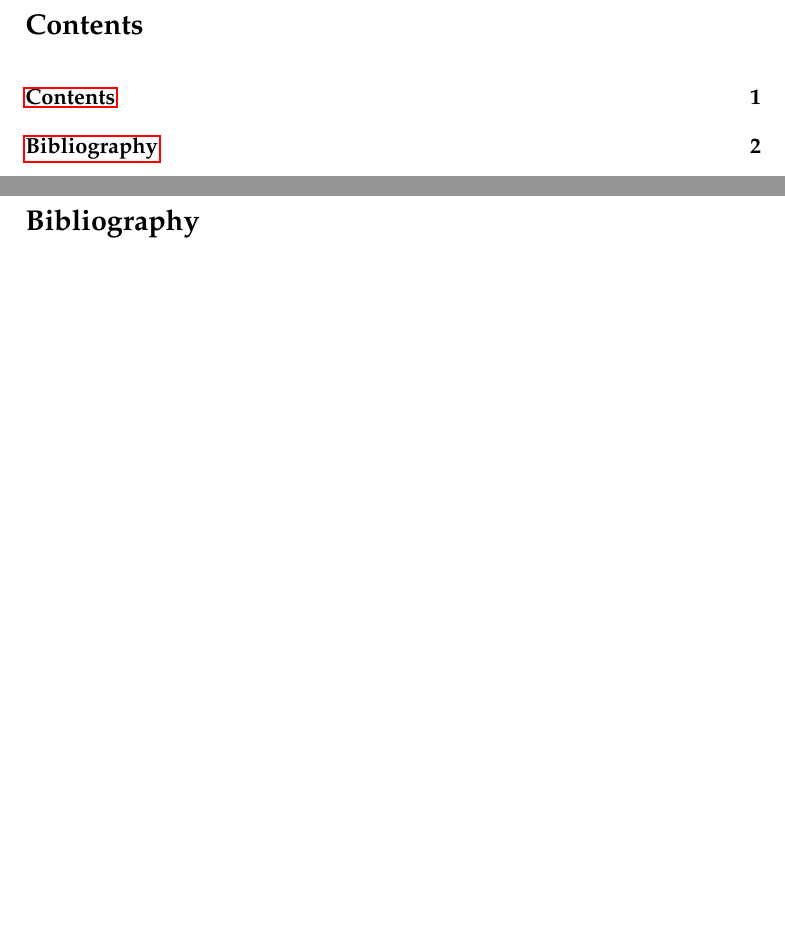
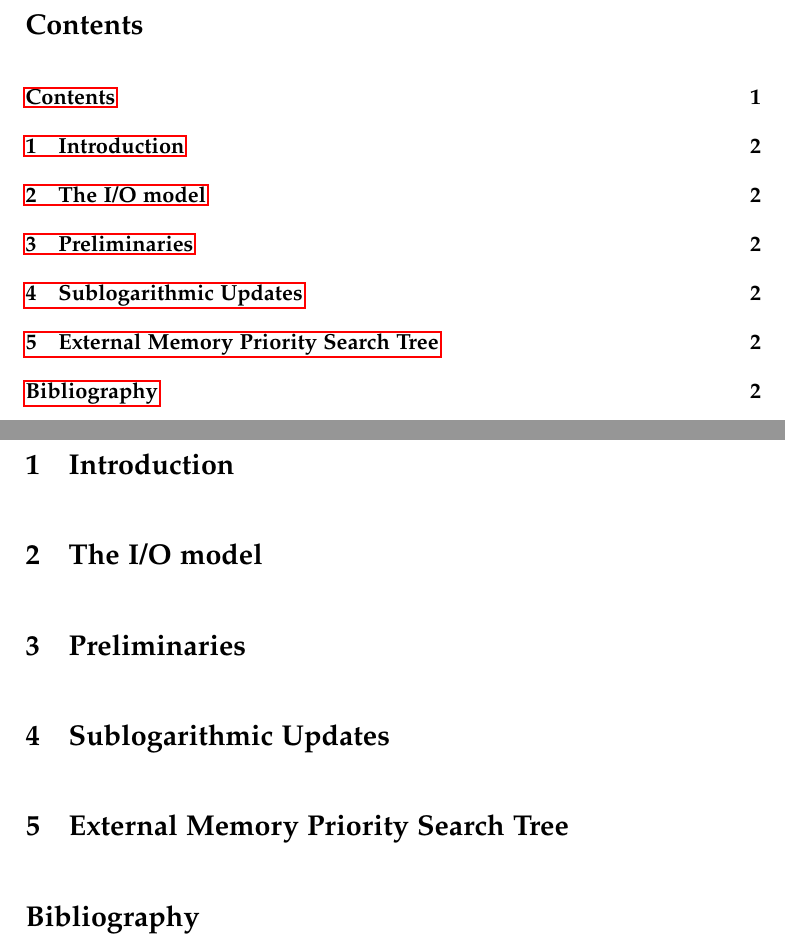
Before and after one commit to gabet1337/speciale, a LaTeX thesis (report/thesis.tex): two parts of pages 2 and 3 of 3, joined at a grey line, cut so that both start at the same text, the shorter picture padded with empty space. Compiled offline with pdfLaTeX.

Commit message:
Template

```diff
--- a/report/thesis.tex
+++ b/report/thesis.tex
@@ -47,6 +47,16 @@ blabla
 
 \pagebreak
 
+\chapter{Introduction}
+
+
+\chapter{The I/O model}
+
+\chapter{Preliminaries}
+
+\chapter{Sublogarithmic Updates}
+
+\chapter{External Memory Priority Search Tree}
 
 \bibliography{references}
 
```
